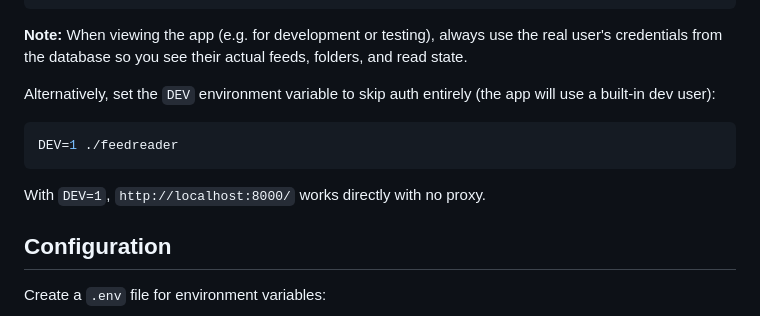
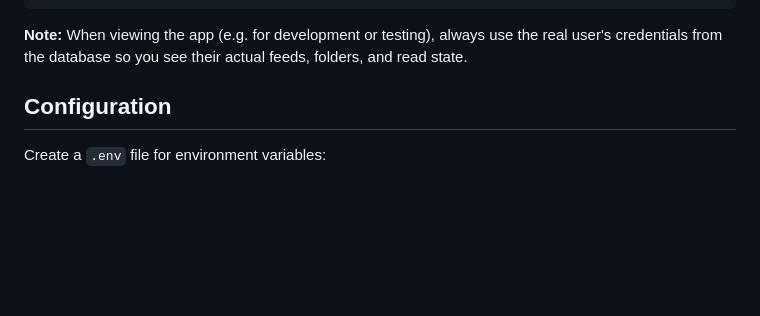
Before and after one commit to newscientist101/feedreader, a Markdown page: README.md, the part around the change. GitHub-like rendering; blank space fills up the shorter version.

````diff
--- a/README.md
+++ b/README.md
@@ -71,15 +71,6 @@ mitmdump \
 **Note:** When viewing the app (e.g. for development or testing), always
 use the real user's credentials from the database so you see their actual
 feeds, folders, and read state.
-
-Alternatively, set the `DEV` environment variable to skip auth entirely
-(the app will use a built-in dev user):
-
-```bash
-DEV=1 ./feedreader
-```
-
-With `DEV=1`, `http://localhost:8000/` works directly with no proxy.
 
 ## Configuration
 
````
Also changed, not shown: AGENTS.md (+0 -2 lines).
